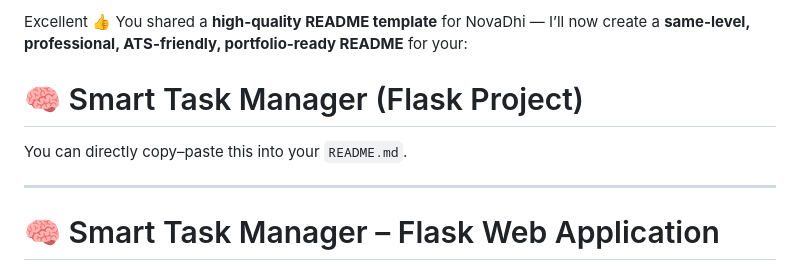
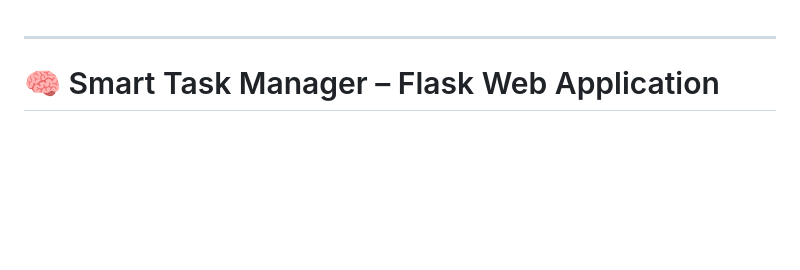
Before and after one commit to MR-RAUT/python-project-collection, a Markdown page: smart_task_manager/README.md, the part around the change. GitHub-like rendering; blank space fills up the shorter version.

```diff
--- a/smart_task_manager/README.md
+++ b/smart_task_manager/README.md
@@ -1,9 +1,3 @@
-Excellent 👍
-You shared a **high-quality README template** for NovaDhi — I’ll now create a **same-level, professional, ATS-friendly, portfolio-ready README** for your:
-
-# 🧠 Smart Task Manager (Flask Project)
-
-You can directly copy–paste this into your `README.md`.
 
 ---
 
```
